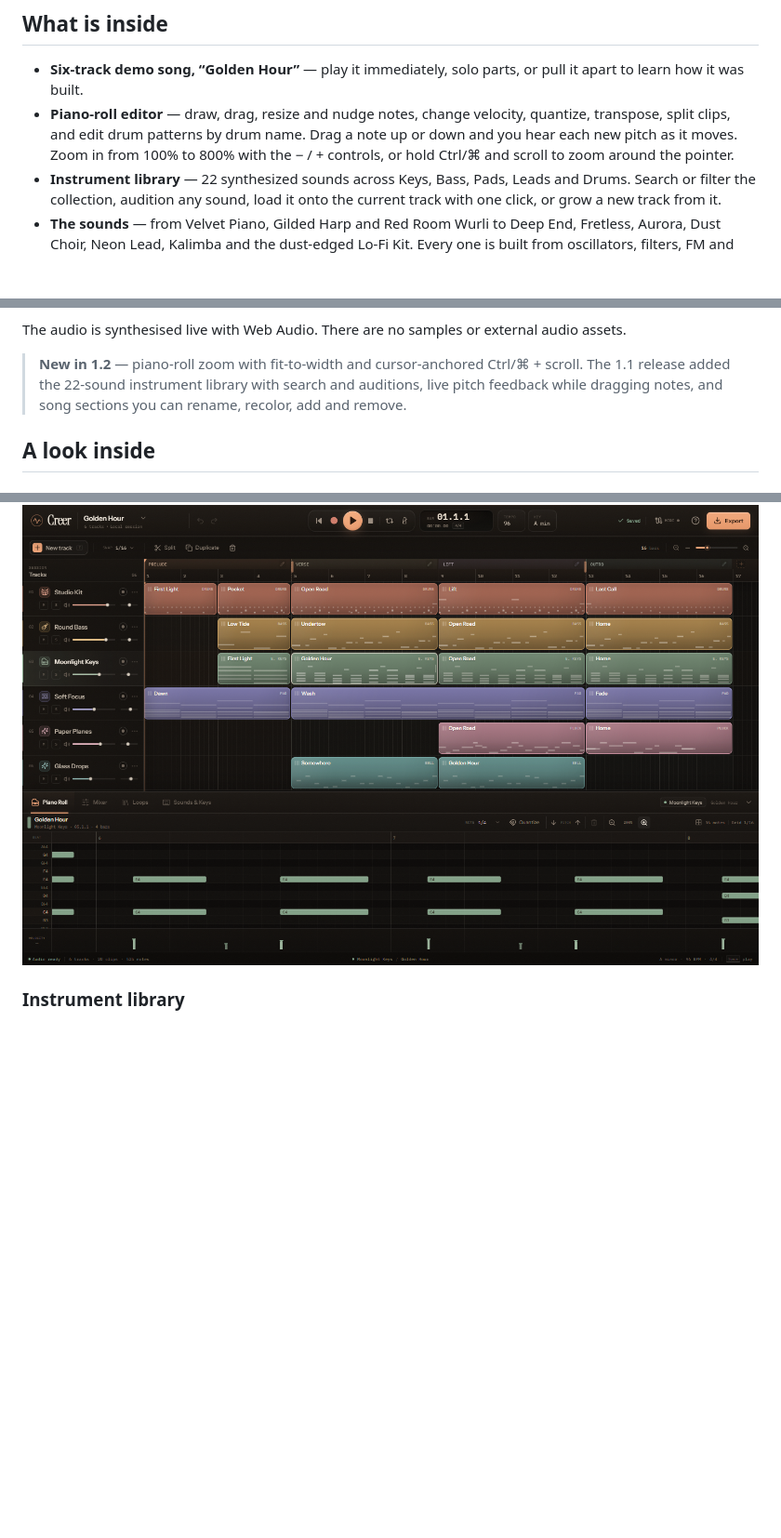
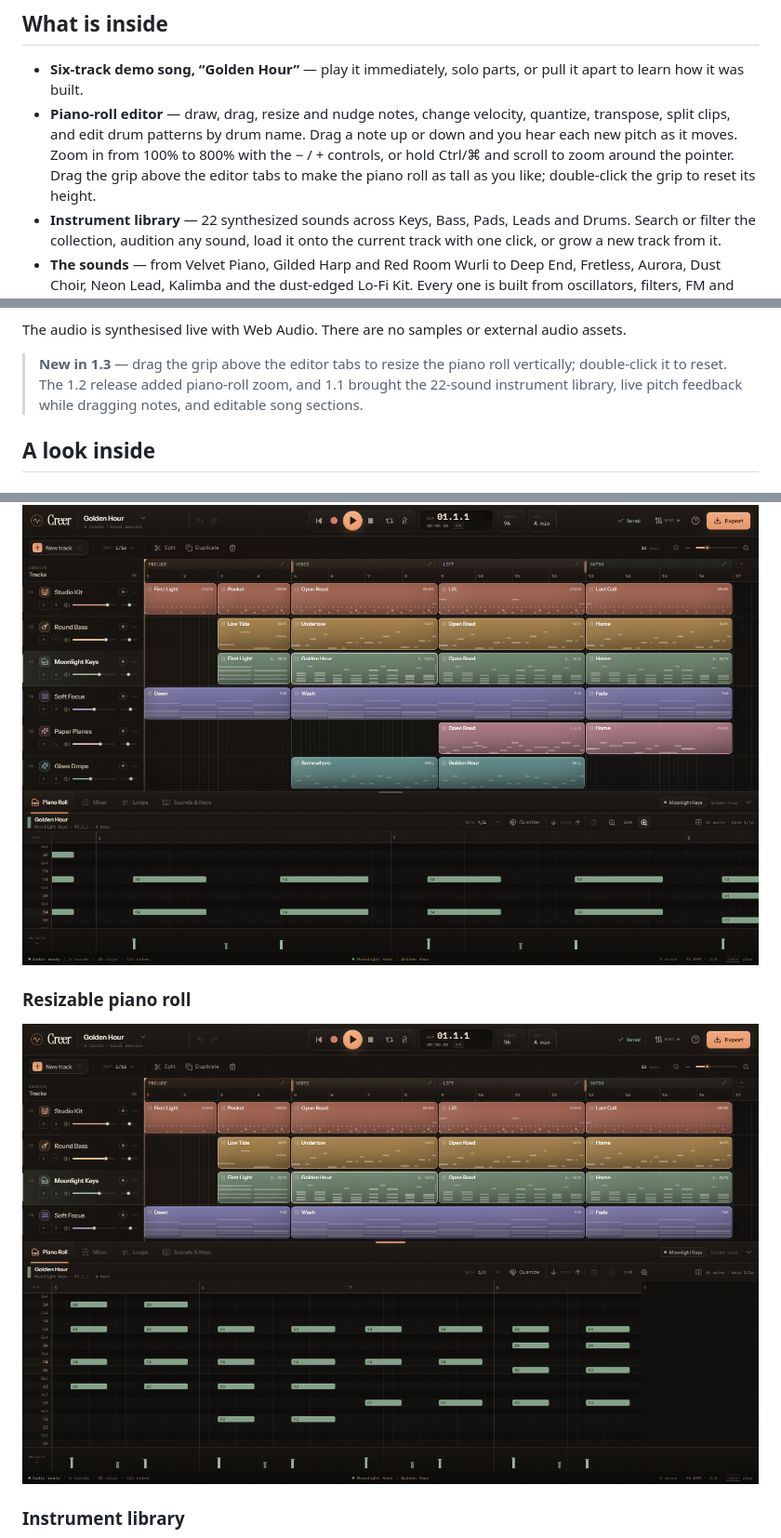
Before and after one commit to ahpah-dev/creer, a Markdown page: README.md, 3 parts joined by grey strips. Shown at 93% size. GitHub-like rendering; pictures changed too: screenshots/piano-resize.png (added), screenshots/piano-zoom.png; blank space fills up the shorter version.

Commit message:
Add draggable vertical resize for the editor and piano roll

```diff
--- a/README.md
+++ b/README.md
@@ -40,7 +40,7 @@ That writes `standalone/index.html`, the finished `Creer.html`, and the GitHub P
 ## What is inside
 
 - **Six-track demo song, “Golden Hour”** — play it immediately, solo parts, or pull it apart to learn how it was built.
-- **Piano-roll editor** — draw, drag, resize and nudge notes, change velocity, quantize, transpose, split clips, and edit drum patterns by drum name. Drag a note up or down and you hear each new pitch as it moves. Zoom in from 100% to 800% with the − / + controls, or hold Ctrl/⌘ and scroll to zoom around the pointer.
+- **Piano-roll editor** — draw, drag, resize and nudge notes, change velocity, quantize, transpose, split clips, and edit drum patterns by drum name. Drag a note up or down and you hear each new pitch as it moves. Zoom in from 100% to 800% with the − / + controls, or hold Ctrl/⌘ and scroll to zoom around the pointer. Drag the grip above the editor tabs to make the piano roll as tall as you like; double-click the grip to reset its height.
 - **Instrument library** — 22 synthesized sounds across Keys, Bass, Pads, Leads and Drums. Search or filter the collection, audition any sound, load it onto the current track with one click, or grow a new track from it.
 - **The sounds** — from Velvet Piano, Gilded Harp and Red Room Wurli to Deep End, Fretless, Aurora, Dust Choir, Neon Lead, Kalimba and the dust-edged Lo-Fi Kit. Every one is built from oscillators, filters, FM and noise.
 - **Live MIDI-style recording** — arm a track, hit record and play the keys or pads. Captured takes land in the arrangement.
@@ -53,12 +53,15 @@ That writes `standalone/index.html`, the finished `Creer.html`, and the GitHub P
 
 The audio is synthesised live with Web Audio. There are no samples or external audio assets.
 
-> **New in 1.2** — piano-roll zoom with fit-to-width and cursor-anchored Ctrl/⌘ + scroll. The 1.1 release added the 22-sound instrument library with search and auditions, live pitch feedback while dragging notes, and song sections you can rename, recolor, add and remove.
+> **New in 1.3** — drag the grip above the editor tabs to resize the piano roll vertically; double-click it to reset. The 1.2 release added piano-roll zoom, and 1.1 brought the 22-sound instrument library, live pitch feedback while dragging notes, and editable song sections.
 
 ## A look inside
 
 ### Piano-roll zoom
 ![Creer piano-roll zoom](screenshots/piano-zoom.png)
+
+### Resizable piano roll
+![Creer piano roll resized vertically](screenshots/piano-resize.png)
 
 ### Instrument library
 ![Creer instrument library](screenshots/library.png)
```
Also changed, not shown: other parts of README.md (+1 -1 lines), screenshots/help.png, screenshots/section-editor.png, 8 other files.
